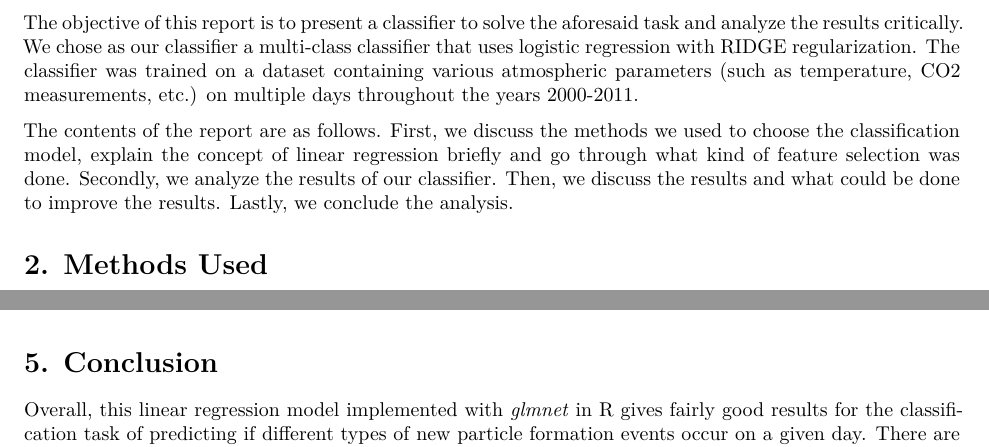
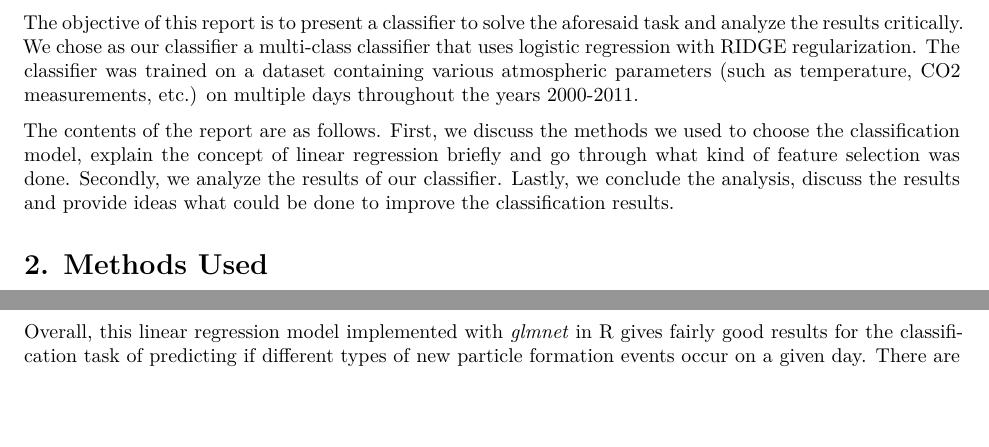
Before and after one commit to hackinen/iml-project-2022, an R Markdown document (report/report.Rmd): two parts of pages 1 and 6 of 9 before the commit and two parts of pages 1 and 5 of 9 after it, joined at a grey line, cut so that both start at the same text, the shorter picture padded with empty space. Rendered offline with R 4.5, knitr and Pandoc, then LaTeX, with nearby package versions.

Commit message:
korjauksia

```diff
--- a/report/report.Rmd
+++ b/report/report.Rmd
@@ -25,7 +25,7 @@ The objective of this report is to present a classifier to solve the aforesaid t
 
 <!-- tähän kappale tuloksista -->
 
-The contents of the report are as follows. First, we discuss the methods we used to choose the classification model, explain the concept of linear regression briefly and go through what kind of feature selection was done. Secondly, we analyze the results of our classifier. Then, we discuss the results and what could be done to improve the results. Lastly, we conclude the analysis.
+The contents of the report are as follows. First, we discuss the methods we used to choose the classification model, explain the concept of linear regression briefly and go through what kind of feature selection was done. Secondly, we analyze the results of our classifier. Lastly, we conclude the analysis, discuss the results and provide ideas what could be done to improve the classification results.
 
 
 # 2. Methods Used
@@ -108,15 +108,11 @@ The results show that our classifier appears to be working at least better than
 # 4. Discussion
 
 <!-- mimmoset tulokset oli -->
-
+Overall, this linear regression model implemented with *glmnet* in R gives fairly good results for the classification task of predicting if different types of new particle formation events occur on a given day. There are still possible ways to refine the implementation so that the accuracy and cross-validation accuracy would be even better.
 <!-- mitä voi päätellä tuloksista -->
 
 <!-- mitä olisi voinut parantaa / tehdä toisin -->
 We would have liked to do comparison on different classification models, but from pretty far on saw that this might not be possible due to the limited time window for completing this project. By implementing a few classifiers more, we could have compared the accuracies of these classifiers and chosen the best one out of these. The pros and cons of different classifiers could also have been discussed.
-
-# 5. Conclusion
-
-Overall, this linear regression model implemented with *glmnet* in R gives fairly good results for the classification task of predicting if different types of new particle formation events occur on a given day. There are still possible ways to refine the implementation so that the accuracy and cross-validation accuracy would be even better.
 
 
 # 6. Grading
```
